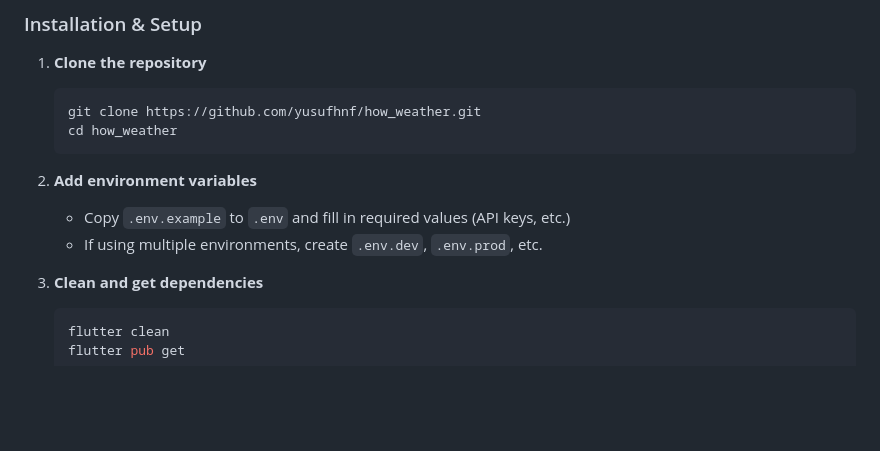
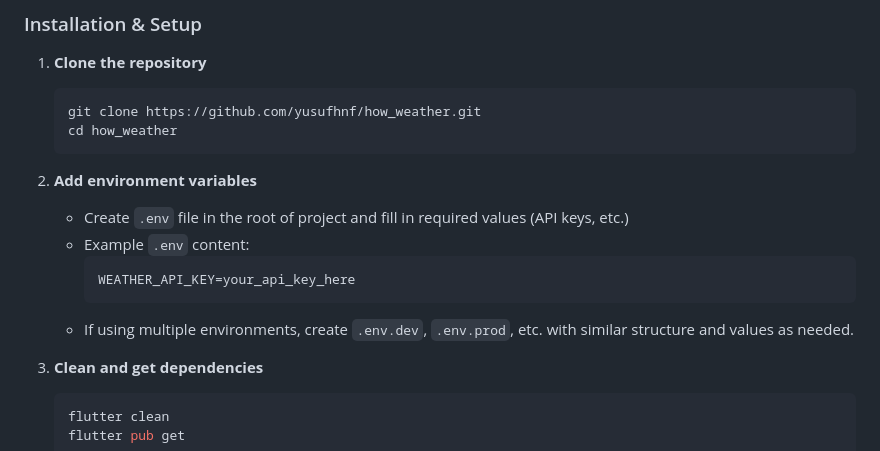
Before and after one commit to yusufhnf/how_weather, a Markdown page: README.md, the part around the change. GitHub-like rendering; blank space fills up the shorter version.

Commit message:
docs: enhance README with example environment variable configuration

````diff
--- a/README.md
+++ b/README.md
@@ -117,8 +117,12 @@ test/
    ```
 
 2. **Add environment variables**
-   - Copy `.env.example` to `.env` and fill in required values (API keys, etc.)
-   - If using multiple environments, create `.env.dev`, `.env.prod`, etc.
+   - Create `.env` file in the root of project and fill in required values (API keys, etc.)
+   - Example `.env` content:
+     ```env
+     WEATHER_API_KEY=your_api_key_here
+     ```
+   - If using multiple environments, create `.env.dev`, `.env.prod`, etc. with similar structure and values as needed.
 
 3. **Clean and get dependencies**
    ```bash
````
